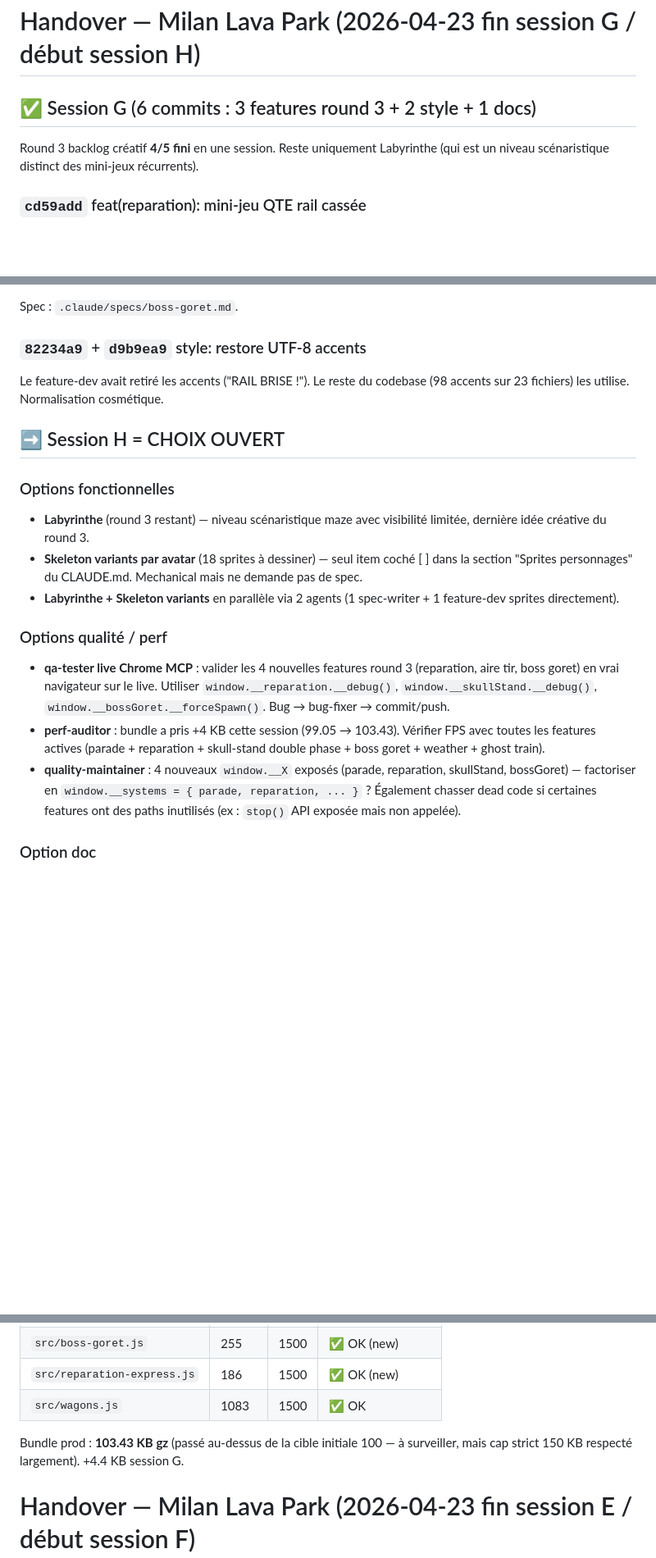
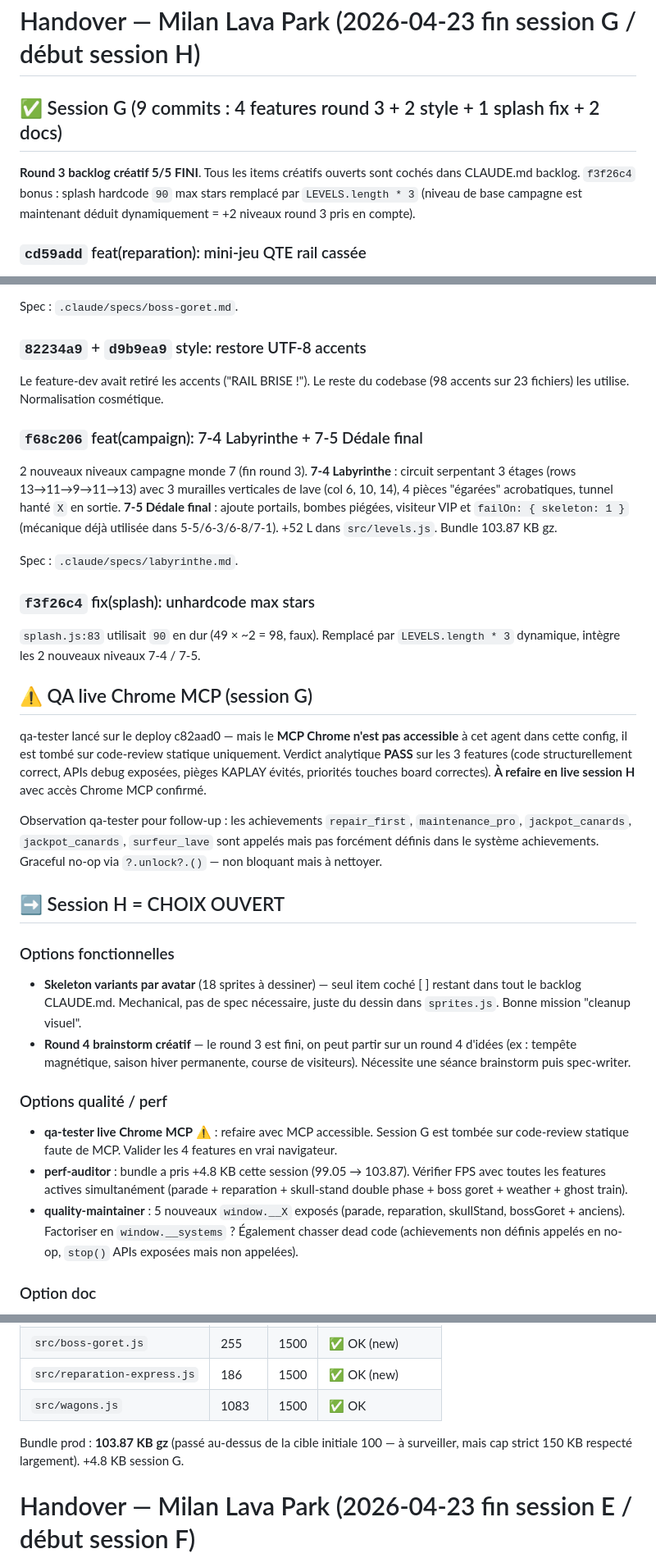
Before and after one commit to michaelchevallier/lava_game, a Markdown page: .claude/HANDOVER.md, 3 parts joined by grey strips. Shown at 82% size. GitHub-like rendering; blank space fills up the shorter version.

```diff
--- a/.claude/HANDOVER.md
+++ b/.claude/HANDOVER.md
@@ -1,9 +1,11 @@
 # Handover — Milan Lava Park (2026-04-23 fin session G / début session H)
 
-## ✅ Session G (6 commits : 3 features round 3 + 2 style + 1 docs)
+## ✅ Session G (9 commits : 4 features round 3 + 2 style + 1 splash fix + 2 docs)
 
-Round 3 backlog créatif **4/5 fini** en une session. Reste uniquement
-Labyrinthe (qui est un niveau scénaristique distinct des mini-jeux récurrents).
+**Round 3 backlog créatif 5/5 FINI**. Tous les items créatifs ouverts sont
+cochés dans CLAUDE.md backlog. `f3f26c4` bonus : splash hardcode `90` max stars
+remplacé par `LEVELS.length * 3` (niveau de base campagne est maintenant
+déduit dynamiquement = +2 niveaux round 3 pris en compte).
 
 ### `cd59add` feat(reparation): mini-jeu QTE rail cassée
 
@@ -64,31 +66,59 @@ Spec : `.claude/specs/boss-goret.md`.
 Le feature-dev avait retiré les accents ("RAIL BRISE !"). Le reste du
 codebase (98 accents sur 23 fichiers) les utilise. Normalisation cosmétique.
 
+### `f68c206` feat(campaign): 7-4 Labyrinthe + 7-5 Dédale final
+
+2 nouveaux niveaux campagne monde 7 (fin round 3). **7-4 Labyrinthe** :
+circuit serpentant 3 étages (rows 13→11→9→11→13) avec 3 murailles verticales
+de lave (col 6, 10, 14), 4 pièces "égarées" acrobatiques, tunnel hanté `X`
+en sortie. **7-5 Dédale final** : ajoute portails, bombes piégées, visiteur
+VIP et `failOn: { skeleton: 1 }` (mécanique déjà utilisée dans 5-5/6-3/6-8/7-1).
++52 L dans `src/levels.js`. Bundle 103.87 KB gz.
+
+Spec : `.claude/specs/labyrinthe.md`.
+
+### `f3f26c4` fix(splash): unhardcode max stars
+
+`splash.js:83` utilisait `90` en dur (49 × ~2 = 98, faux). Remplacé par
+`LEVELS.length * 3` dynamique, intègre les 2 nouveaux niveaux 7-4 / 7-5.
+
+## ⚠️ QA live Chrome MCP (session G)
+
+qa-tester lancé sur le deploy c82aad0 — mais le **MCP Chrome n'est pas
+accessible** à cet agent dans cette config, il est tombé sur code-review
+statique uniquement. Verdict analytique **PASS** sur les 3 features (code
+structurellement correct, APIs debug exposées, pièges KAPLAY évités, priorités
+touches board correctes). **À refaire en live session H** avec accès Chrome
+MCP confirmé.
+
+Observation qa-tester pour follow-up : les achievements `repair_first`,
+`maintenance_pro`, `jackpot_canards`, `jackpot_canards`, `surfeur_lave` sont
+appelés mais pas forcément définis dans le système achievements. Graceful
+no-op via `?.unlock?.()` — non bloquant mais à nettoyer.
+
 ## ➡️ Session H = CHOIX OUVERT
 
 ### Options fonctionnelles
 
-- **Labyrinthe** (round 3 restant) — niveau scénaristique maze avec visibilité
-  limitée, dernière idée créative du round 3.
 - **Skeleton variants par avatar** (18 sprites à dessiner) — seul item coché [ ]
-  dans la section "Sprites personnages" du CLAUDE.md. Mechanical mais ne
-  demande pas de spec.
-- **Labyrinthe + Skeleton variants** en parallèle via 2 agents (1 spec-writer +
-  1 feature-dev sprites directement).
+  restant dans tout le backlog CLAUDE.md. Mechanical, pas de spec nécessaire,
+  juste du dessin dans `sprites.js`. Bonne mission "cleanup visuel".
+- **Round 4 brainstorm créatif** — le round 3 est fini, on peut partir sur un
+  round 4 d'idées (ex : tempête magnétique, saison hiver permanente, course
+  de visiteurs). Nécessite une séance brainstorm puis spec-writer.
 
 ### Options qualité / perf
 
-- **qa-tester live Chrome MCP** : valider les 4 nouvelles features round 3
-  (reparation, aire tir, boss goret) en vrai navigateur sur le live. Utiliser
-  `window.__reparation.__debug()`, `window.__skullStand.__debug()`,
-  `window.__bossGoret.__forceSpawn()`. Bug → bug-fixer → commit/push.
-- **perf-auditor** : bundle a pris +4 KB cette session (99.05 → 103.43). Vérifier
-  FPS avec toutes les features actives (parade + reparation + skull-stand double
-  phase + boss goret + weather + ghost train).
-- **quality-maintainer** : 4 nouveaux `window.__X` exposés (parade, reparation,
-  skullStand, bossGoret) — factoriser en `window.__systems = { parade, reparation, ... }` ?
-  Également chasser dead code si certaines features ont des paths inutilisés
-  (ex : `stop()` API exposée mais non appelée).
+- **qa-tester live Chrome MCP** ⚠️ : refaire avec MCP accessible. Session G
+  est tombée sur code-review statique faute de MCP. Valider les 4 features
+  en vrai navigateur.
+- **perf-auditor** : bundle a pris +4.8 KB cette session (99.05 → 103.87). Vérifier
+  FPS avec toutes les features actives simultanément (parade + reparation +
+  skull-stand double phase + boss goret + weather + ghost train).
+- **quality-maintainer** : 5 nouveaux `window.__X` exposés (parade, reparation,
+  skullStand, bossGoret + anciens). Factoriser en `window.__systems` ?
+  Également chasser dead code (achievements non définis appelés en no-op,
+  `stop()` APIs exposées mais non appelées).
 
 ### Option doc
 
@@ -106,8 +136,8 @@ codebase (98 accents sur 23 fichiers) les utilise. Normalisation cosmétique.
 | `src/reparation-express.js` | 186 | 1500 | ✅ OK (new) |
 | `src/wagons.js` | 1083 | 1500 | ✅ OK |
 
-Bundle prod : **103.43 KB gz** (passé au-dessus de la cible initiale 100 — à
-surveiller, mais cap strict 150 KB respecté largement). +4.4 KB session G.
+Bundle prod : **103.87 KB gz** (passé au-dessus de la cible initiale 100 — à
+surveiller, mais cap strict 150 KB respecté largement). +4.8 KB session G.
 
 # Handover — Milan Lava Park (2026-04-23 fin session E / début session F)
 
```
Also changed, not shown: .claude/specs/labyrinthe.md (added, +240 -0 lines), CLAUDE.md (+1 -1 lines).
